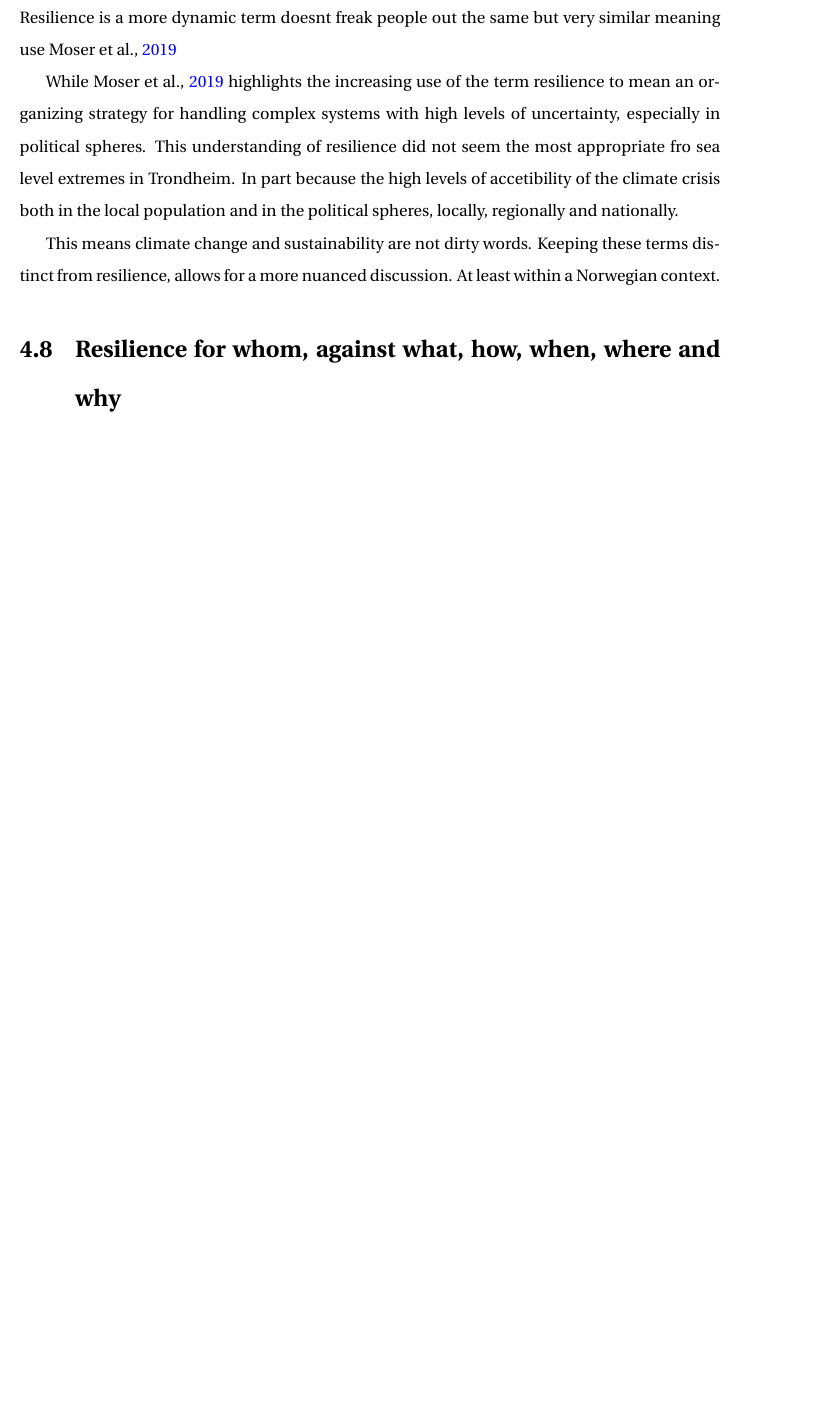
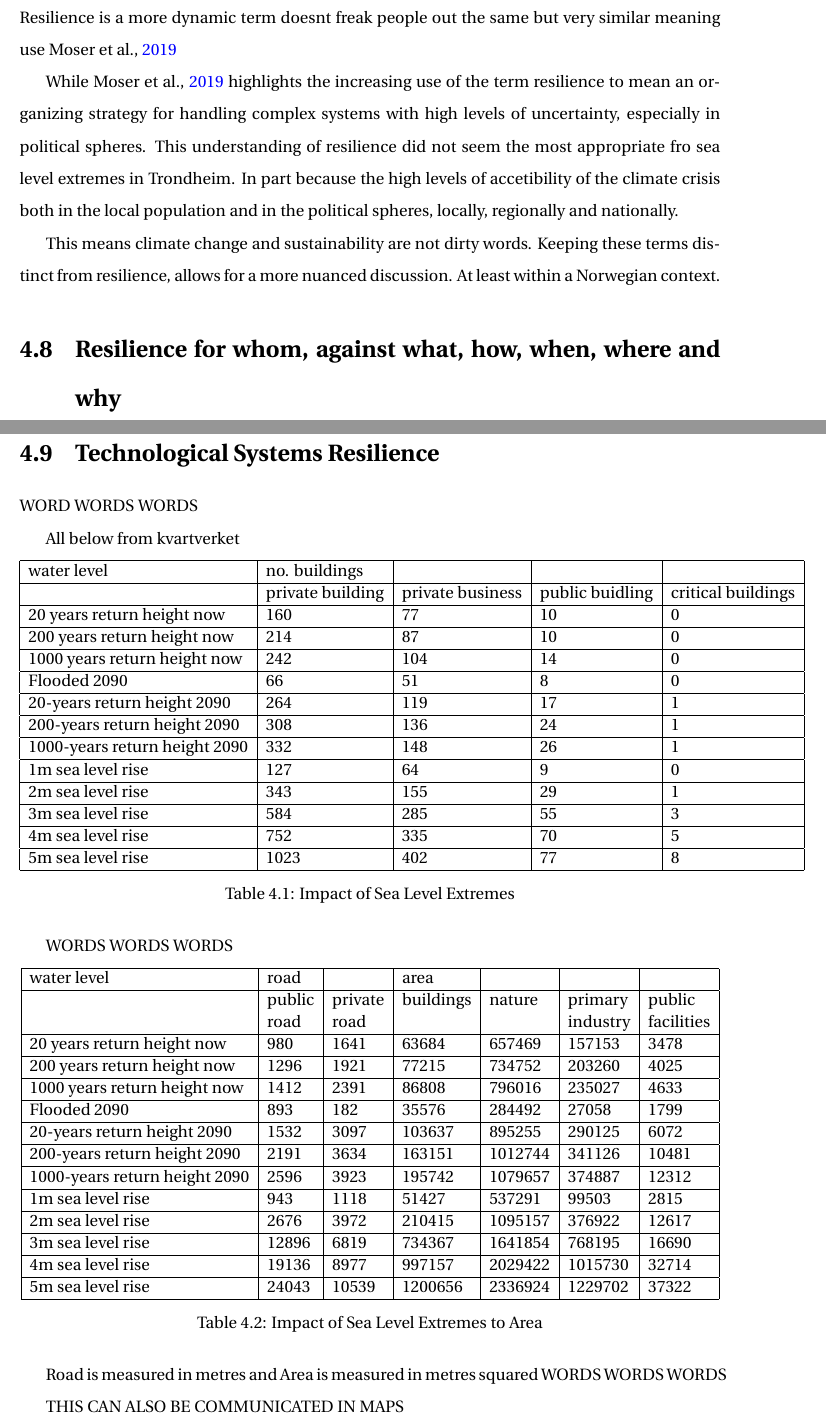
Before and after one commit to aamccormack/thesis_write, a LaTeX thesis (thesis.tex, which reads results.tex): part of page 33 of 79 before the commit and two parts of pages 33 and 34 of 81 after it, the two joined at a grey line, cut so that both start at the same text, the shorter picture padded with empty space. Compiled offline with pdfLaTeX.

Commit message:
added tables - results of technological / natural resilience

```diff
--- a/results.tex
+++ b/results.tex
@@ -2,6 +2,69 @@
 %%%%%%%%%%%%%%%%%%%%%%%%%%%%%%%%%%%%%%%%%%%%%%%%%%%%%%%%%%%%%%%
 
 \title{Results}
+\section{Technological Systems Resilience}
+
+WORD WORDS WORDS
+
+All below from kvartverket
+
+
+\begin{table}[h]
+    \centering
+    \begin{tabular}{|l|l|l|l|l|}
+    \hline
+        water level & no. buildings  & ~ & ~ & ~ \\ \hline
+        ~ & private building & private business & public buidling & critical buildings \\ \hline
+        20 years return height now & 160 & 77 & 10 & 0 \\ \hline
+        200 years return height now & 214 & 87 & 10 & 0 \\ \hline
+        1000 years return height now & 242 & 104 & 14 & 0 \\ \hline
+        Flooded 2090 & 66 & 51 & 8 & 0 \\ \hline
+        20-years return height 2090 & 264 & 119 & 17 & 1 \\ \hline
+        200-years return height  2090 & 308 & 136 & 24 & 1 \\ \hline
+        1000-years return height  2090 & 332 & 148 & 26 & 1 \\ \hline
+        1m sea level rise & 127 & 64 & 9 & 0 \\ \hline
+        2m sea level rise & 343 & 155 & 29 & 1 \\ \hline
+        3m sea level rise & 584 & 285 & 55 & 3 \\ \hline
+        4m sea level rise & 752 & 335 & 70 & 5 \\ \hline
+        5m sea level rise & 1023 & 402 & 77 & 8 \\ \hline
+    \end{tabular}
+    \caption{Impact of Sea Level Extremes}
+    \label{building-impact-sle}
+\end{table}
+WORDS WORDS WORDS
+
+\begin{table}[h]
+    \centering
+    \begin{tabular}{|l|l|l|l|l|l|l|}
+    \hline
+        water level & road  & ~ & area   & ~ & ~ & ~ \\ \hline
+                ~ & public & private & buildings & nature & primary & public \\ \newline
+        ~ & road & road & ~ & ~ & industry &  facilities  \\ \hline
+        20 years return height now & 980 & 1641 & 63684 & 657469 & 157153 & 3478 \\ \hline
+        200 years return height now & 1296 & 1921 & 77215 & 734752 & 203260 & 4025 \\ \hline
+        1000 years return height now & 1412 & 2391 & 86808 & 796016 & 235027 & 4633 \\ \hline
+        Flooded 2090 & 893 & 182 & 35576 & 284492 & 27058 & 1799 \\ \hline
+        20-years return height 2090 & 1532 & 3097 & 103637 & 895255 & 290125 & 6072 \\ \hline
+        200-years return height  2090 & 2191 & 3634 & 163151 & 1012744 & 341126 & 10481 \\ \hline
+        1000-years return height  2090 & 2596 & 3923 & 195742 & 1079657 & 374887 & 12312 \\ \hline
+        1m sea level rise & 943 & 1118 & 51427 & 537291 & 99503 & 2815 \\ \hline
+        2m sea level rise & 2676 & 3972 & 210415 & 1095157 & 376922 & 12617 \\ \hline
+        3m sea level rise & 12896 & 6819 & 734367 & 1641854 & 768195 & 16690 \\ \hline
+        4m sea level rise & 19136 & 8977 & 997157 & 2029422 & 1015730 & 32714 \\ \hline
+        5m sea level rise & 24043 & 10539 & 1200656 & 2336924 & 1229702 & 37322 \\ \hline
+    \end{tabular}
+    \caption{Impact of Sea Level Extremes to Area}
+    \label{area-impact-sle}
+\end{table}
+
+Road is measured in metres and Area is measured in metres squared
+WORDS WORDS WORDS
+
+THIS CAN ALSO BE COMMUNICATED IN MAPS
+
+\section{Natural Systems Resilience}
+
+\section{Social Systems Resilience}
 
 %people underestimate current risk
 %people overestimate future risk
```
Also changed, not shown: theory.tex (+2 -0 lines).
